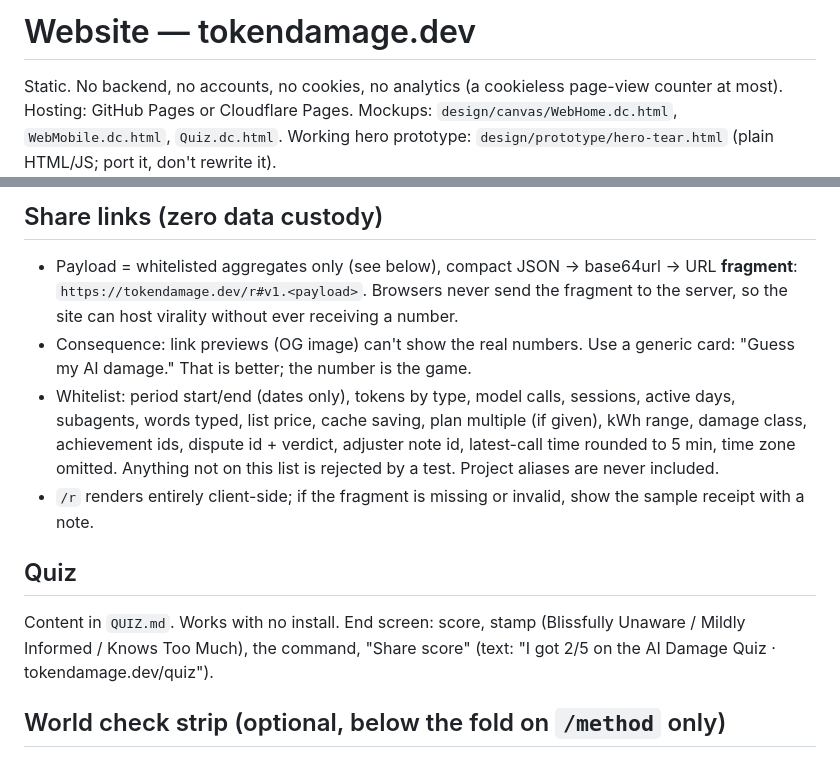
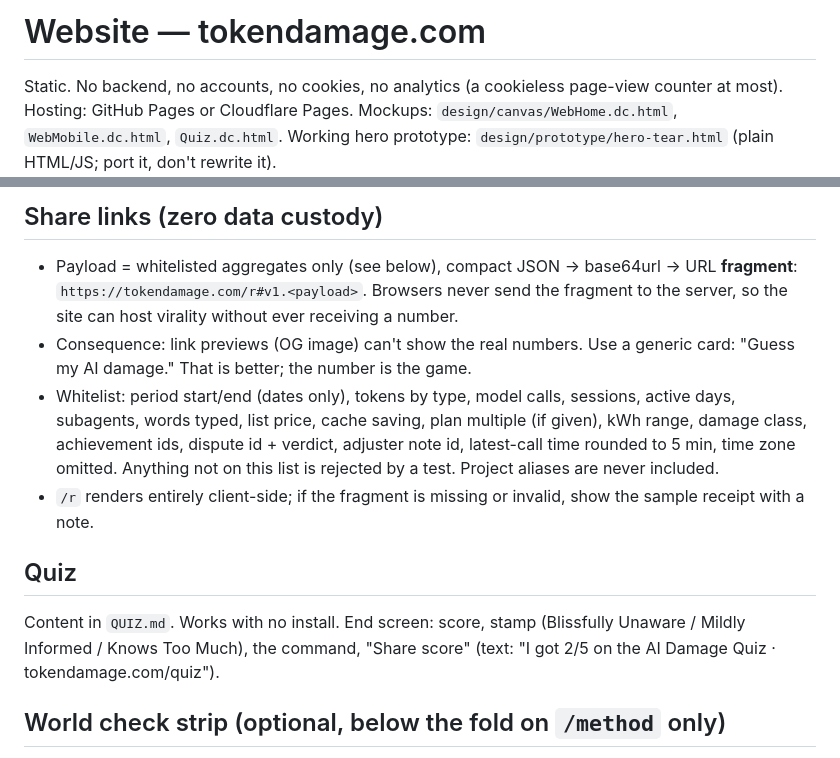
Before and after one commit to dancemonk/token-damage, a Markdown page: docs/WEBSITE.md, 2 parts joined by grey strips. GitHub-like rendering.

```diff
--- a/docs/WEBSITE.md
+++ b/docs/WEBSITE.md
@@ -1,4 +1,4 @@
-# Website — tokendamage.dev
+# Website — tokendamage.com
 
 Static. No backend, no accounts, no cookies, no analytics (a cookieless page-view counter at most).
 Hosting: GitHub Pages or Cloudflare Pages. Mockups: `design/canvas/WebHome.dc.html`, `WebMobile.dc.html`,
@@ -33,7 +33,7 @@ Hosting: GitHub Pages or Cloudflare Pages. Mockups: `design/canvas/WebHome.dc.ht
 
 ## Share links (zero data custody)
 - Payload = whitelisted aggregates only (see below), compact JSON → base64url → URL **fragment**:
-  `https://tokendamage.dev/r#v1.<payload>`. Browsers never send the fragment to the server, so the site can host
+  `https://tokendamage.com/r#v1.<payload>`. Browsers never send the fragment to the server, so the site can host
   virality without ever receiving a number.
 - Consequence: link previews (OG image) can't show the real numbers. Use a generic card:
   "Guess my AI damage." That is better; the number is the game.
@@ -45,7 +45,7 @@ Hosting: GitHub Pages or Cloudflare Pages. Mockups: `design/canvas/WebHome.dc.ht
 
 ## Quiz
 Content in `QUIZ.md`. Works with no install. End screen: score, stamp (Blissfully Unaware / Mildly Informed /
-Knows Too Much), the command, "Share score" (text: "I got 2/5 on the AI Damage Quiz · tokendamage.dev/quiz").
+Knows Too Much), the command, "Share score" (text: "I got 2/5 on the AI Damage Quiz · tokendamage.com/quiz").
 
 ## World check strip (optional, below the fold on `/method` only)
 Three dated real facts (see `METRICS.md` §World check). Not on the home page; the home page is the receipt only.
```
Also changed, not shown: docs/TASKS.md (+2 -2 lines).
